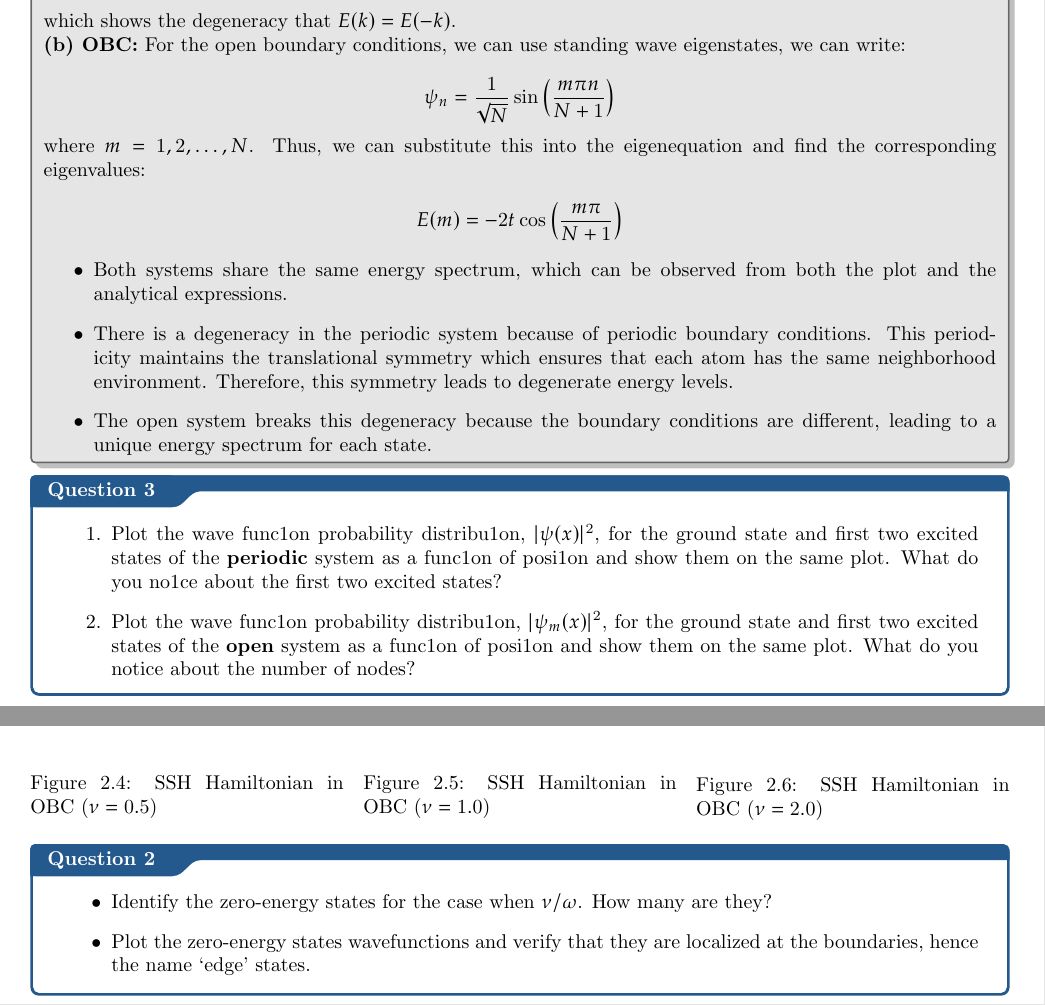
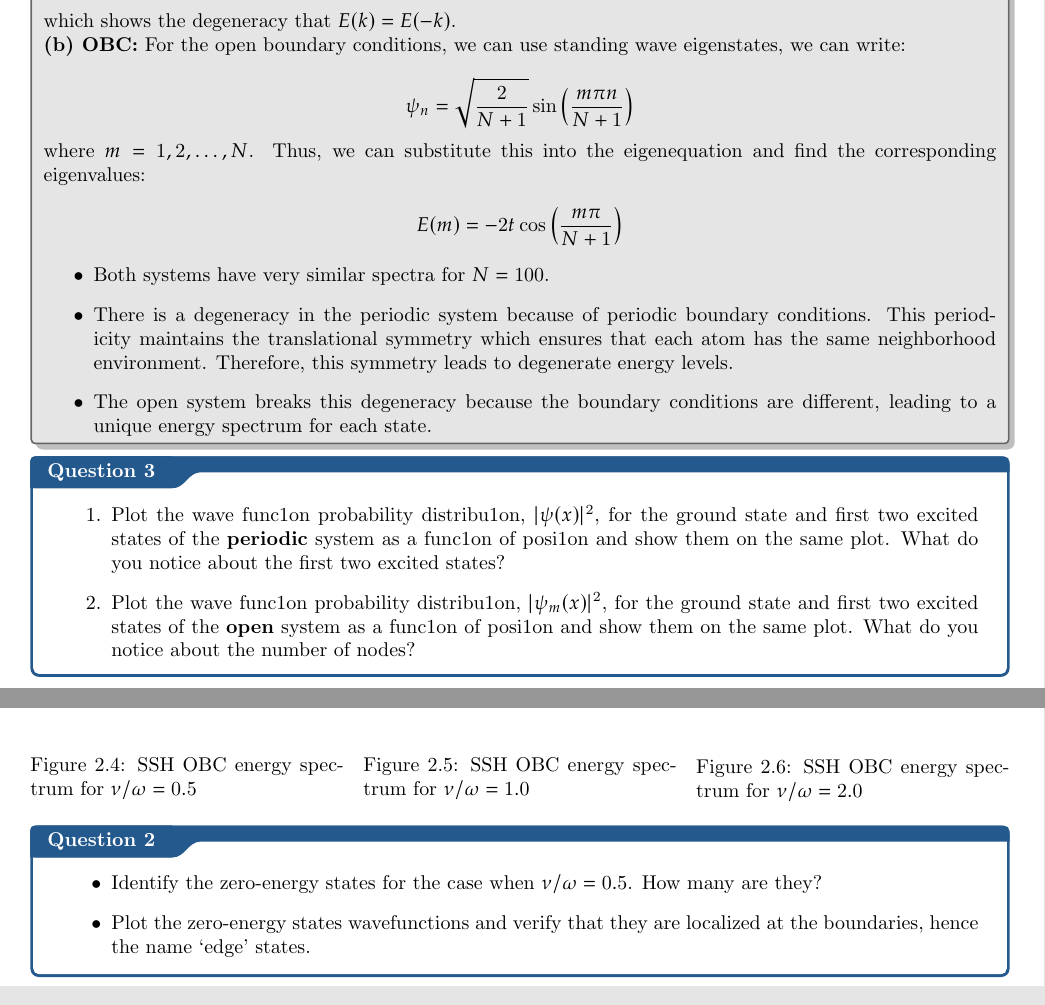
Before and after one commit to zengxuanliu2005/Solid_State_Physics_Project, a LaTeX thesis (doc/main.tex): two parts of pages 5 and 9 of 18, joined at a grey line, cut so that both start at the same text. Compiled offline with pdfLaTeX.

Commit message:
fix: typos

```diff
--- a/doc/main.tex
+++ b/doc/main.tex
@@ -145,7 +145,7 @@ E_OBC, psi_OBC = np.linalg.eigh(obc_Hamiltonian(N))
     \textbf{(b) OBC:} For the open boundary conditions, we can use standing wave eigenstates, we can write:
 
     $$
-        \psi_n = \frac{1}{\sqrt{N}} \sin\left(\frac{m\pi n}{N + 1}\right)
+        \psi_n = \sqrt{\frac{2}{N + 1}} \sin\left(\frac{m\pi n}{N + 1}\right)
     $$
 
     where $m = 1, 2, \ldots, N$. Thus, we can substitute this into the eigenequation and find the corresponding eigenvalues:
@@ -155,7 +155,7 @@ E_OBC, psi_OBC = np.linalg.eigh(obc_Hamiltonian(N))
     $$
 
     \begin{itemize}
-        \item Both systems share the same energy spectrum, which can be observed from both the plot and the analytical expressions.
+        \item Both systems have very similar spectra for $N = 100$.
         \item There is a degeneracy in the periodic system because of periodic boundary conditions. This periodicity maintains the translational symmetry which ensures that each atom has the same neighborhood environment. Therefore, this symmetry leads to degenerate energy levels.
         \item The open system breaks this degeneracy because the boundary conditions are different, leading to a unique energy spectrum for each state.
     \end{itemize}
@@ -163,7 +163,7 @@ E_OBC, psi_OBC = np.linalg.eigh(obc_Hamiltonian(N))
 
 \begin{question}{}{}
     \begin{enumerate}
-        \item Plot the wave func1on probability distribu1on, $|\psi(x)|^2$, for the ground state and ﬁrst two excited states of the \textbf{periodic} system as a func1on of posi1on and show them on the same plot. What do you no1ce about the ﬁrst two excited states?
+        \item Plot the wave func1on probability distribu1on, $|\psi(x)|^2$, for the ground state and ﬁrst two excited states of the \textbf{periodic} system as a func1on of posi1on and show them on the same plot. What do you notice about the ﬁrst two excited states?
         \item Plot the wave func1on probability distribu1on, $|\psi_m(x)|^2$, for the ground state and first two excited states of the \textbf{open} system as a func1on of posi1on and show them on the same plot. What do you notice about the number of nodes?
     \end{enumerate}
 \end{question}
@@ -322,25 +322,25 @@ True
     \begin{minipage}{0.32\textwidth}
         \centering
         \includegraphics[width=\textwidth]{fig/Question 2/OBC_E_1.png}
-        \caption{SSH Hamiltonian in OBC ($\nu = 0.5$)}
+        \caption{SSH OBC energy spectrum for $\nu/\omega = 0.5$}
     \end{minipage}
     \hfill
     \begin{minipage}{0.32\textwidth}
         \centering
         \includegraphics[width=\textwidth]{fig/Question 2/OBC_E_2.png}
-        \caption{SSH Hamiltonian in OBC ($\nu = 1.0$)}
+        \caption{SSH OBC energy spectrum for $\nu/\omega = 1.0$}
     \end{minipage}
     \hfill
     \begin{minipage}{0.32\textwidth}
         \centering
         \includegraphics[width=\textwidth]{fig/Question 2/OBC_E_3.png}
-        \caption{SSH Hamiltonian in OBC ($\nu = 2.0$)}
+        \caption{SSH OBC energy spectrum for $\nu/\omega = 2.0$}
     \end{minipage}
 \end{figure}
 
 \begin{question}{}{}
     \begin{itemize}
-        \item Identify the zero-energy states for the case when $\nu/\omega$. How many are they?
+        \item Identify the zero-energy states for the case when $\nu/\omega = 0.5$. How many are they?
         \item Plot the zero-energy states wavefunctions and verify that they are localized at the boundaries, hence the name ‘edge’ states.
     \end{itemize}
 \end{question}
```
Also changed, not shown: doc/main.tex (16 more changed lines), 7 other files.
